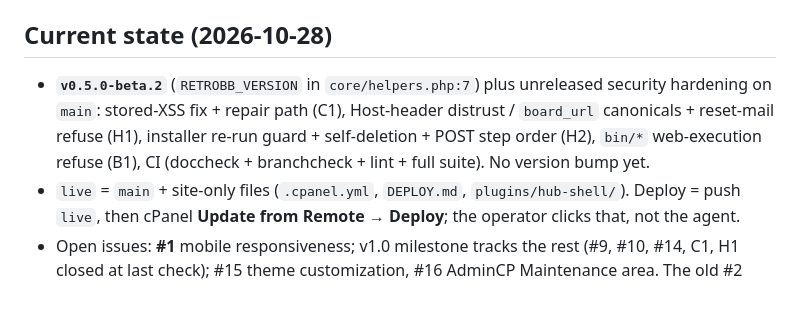
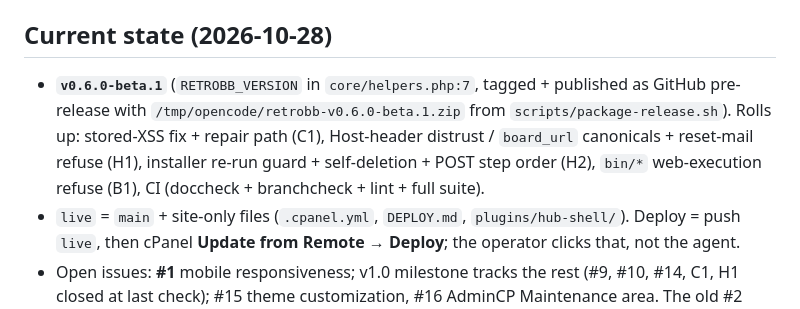
Before and after one commit to techwiz18/retrobb, a Markdown page: AGENTS.md, the part around the change. Drawn GitHub-style.

Commit message:
docs: mark v0.6.0-beta.1 released in Current state

```diff
--- a/AGENTS.md
+++ b/AGENTS.md
@@ -72,12 +72,13 @@ Pure-PHP forum (no framework). MIT. Production code + tests must stay green.
 
 ## Current state (2026-10-28)
 
-- **`v0.5.0-beta.2`** (`RETROBB_VERSION` in `core/helpers.php:7`) plus
-  unreleased security hardening on `main`: stored-XSS fix + repair path
+- **`v0.6.0-beta.1`** (`RETROBB_VERSION` in `core/helpers.php:7`, tagged +
+  published as GitHub pre-release with `/tmp/opencode/retrobb-v0.6.0-beta.1.zip`
+  from `scripts/package-release.sh`). Rolls up: stored-XSS fix + repair path
   (C1), Host-header distrust / `board_url` canonicals + reset-mail refuse
   (H1), installer re-run guard + self-deletion + POST step order (H2),
   `bin/*` web-execution refuse (B1), CI (doccheck + branchcheck + lint +
-  full suite). No version bump yet.
+  full suite).
 - `live` = `main` + site-only files (`.cpanel.yml`, `DEPLOY.md`,
   `plugins/hub-shell/`). Deploy = push `live`, then cPanel **Update from
   Remote → Deploy**; the operator clicks that, not the agent.
```
